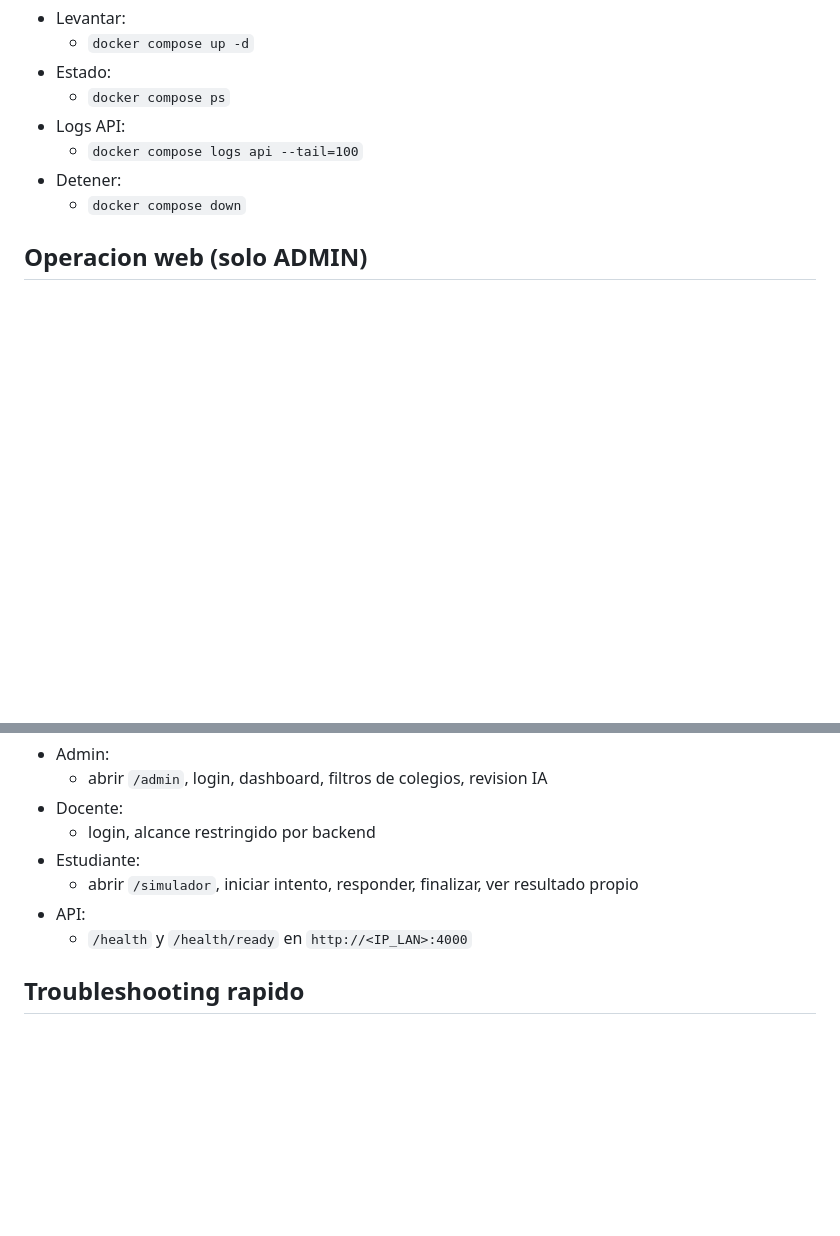
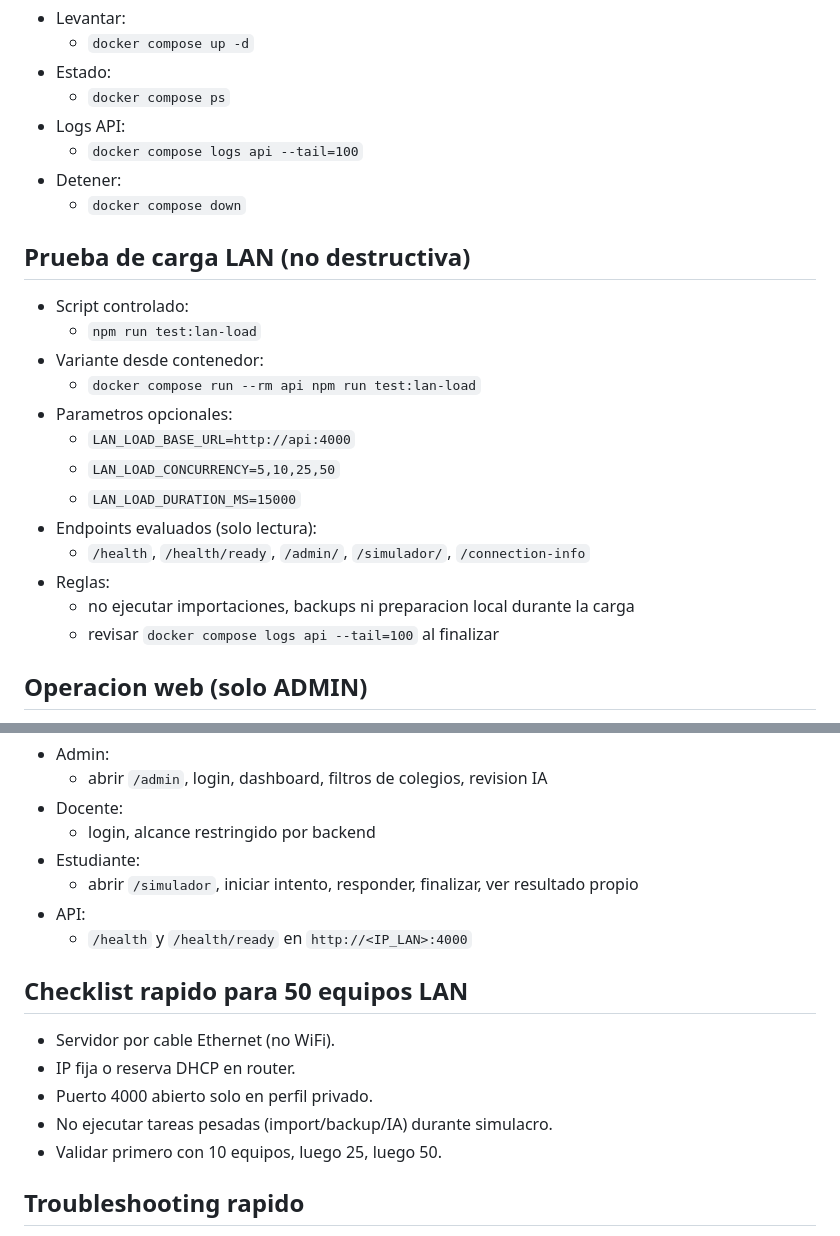
Before and after one commit to ARVI17/examen, a Markdown page: docs/local-production-lan.md, 2 parts joined by grey strips. Drawn GitHub-style; blank space fills up the shorter version.

Commit message:
docs(lan): add 50-client local network testing guide

```diff
--- a/docs/local-production-lan.md
+++ b/docs/local-production-lan.md
@@ -39,6 +39,21 @@
   - `docker compose logs api --tail=100`
 - Detener:
   - `docker compose down`
+
+## Prueba de carga LAN (no destructiva)
+- Script controlado:
+  - `npm run test:lan-load`
+- Variante desde contenedor:
+  - `docker compose run --rm api npm run test:lan-load`
+- Parametros opcionales:
+  - `LAN_LOAD_BASE_URL=http://api:4000`
+  - `LAN_LOAD_CONCURRENCY=5,10,25,50`
+  - `LAN_LOAD_DURATION_MS=15000`
+- Endpoints evaluados (solo lectura):
+  - `/health`, `/health/ready`, `/admin/`, `/simulador/`, `/connection-info`
+- Reglas:
+  - no ejecutar importaciones, backups ni preparacion local durante la carga
+  - revisar `docker compose logs api --tail=100` al finalizar
 
 ## Operacion web (solo ADMIN)
 - Abrir `http://<IP_LAN>:4000/admin/` y entrar a la seccion **Operacion del sistema**.
@@ -98,6 +113,13 @@
 - API:
   - `/health` y `/health/ready` en `http://<IP_LAN>:4000`
 
+## Checklist rapido para 50 equipos LAN
+- Servidor por cable Ethernet (no WiFi).
+- IP fija o reserva DHCP en router.
+- Puerto 4000 abierto solo en perfil privado.
+- No ejecutar tareas pesadas (import/backup/IA) durante simulacro.
+- Validar primero con 10 equipos, luego 25, luego 50.
+
 ## Troubleshooting rapido
 - No conecta otro PC:
   - validar misma red LAN
```
Also changed, not shown: README.md (+5 -0 lines), docs/project-continuity.md (+3 -0 lines).
